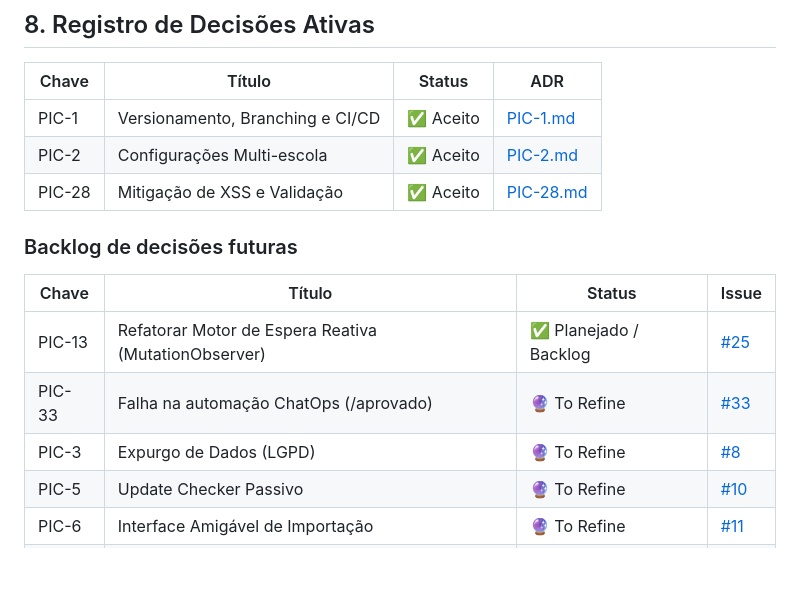
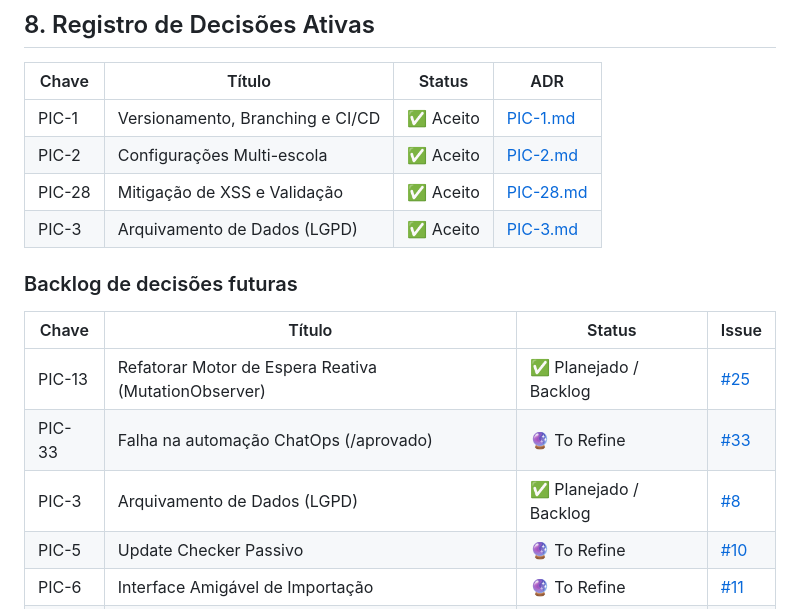
Before and after one commit to normaii/picasso, a Markdown page: docs/steering/memory.md, the part around the change. Drawn GitHub-style; blank space fills up the shorter version.

Commit message:
docs: Refinamento Técnico PIC-3 (Arquivamento e Expurgo LGPD)

```diff
--- a/docs/steering/memory.md
+++ b/docs/steering/memory.md
@@ -295,6 +295,7 @@ flowchart TD
 | PIC-1 | Versionamento, Branching e CI/CD | ✅ Aceito | [PIC-1.md](ADR/PIC-1.md) |
 | PIC-2 | Configurações Multi-escola | ✅ Aceito | [PIC-2.md](ADR/PIC-2.md) |
 | PIC-28| Mitigação de XSS e Validação | ✅ Aceito | [PIC-28.md](ADR/PIC-28.md) |
+| PIC-3 | Arquivamento de Dados (LGPD) | ✅ Aceito | [PIC-3.md](ADR/PIC-3.md) |
 
 ### Backlog de decisões futuras
 
@@ -302,7 +303,7 @@ flowchart TD
 |-------|--------|--------|-------|
 | PIC-13| Refatorar Motor de Espera Reativa (MutationObserver)| ✅ Planejado / Backlog | [#25](https://github.com/normaii/picasso/issues/25) |
 | PIC-33| Falha na automação ChatOps (/aprovado) | 🔮 To Refine | [#33](https://github.com/normaii/picasso/issues/33) |
-| PIC-3 | Expurgo de Dados (LGPD) | 🔮 To Refine | [#8](https://github.com/normaii/picasso/issues/8) |
+| PIC-3 | Arquivamento de Dados (LGPD) | ✅ Planejado / Backlog | [#8](https://github.com/normaii/picasso/issues/8) |
 | PIC-5 | Update Checker Passivo | 🔮 To Refine | [#10](https://github.com/normaii/picasso/issues/10) |
 | PIC-6 | Interface Amigável de Importação | 🔮 To Refine | [#11](https://github.com/normaii/picasso/issues/11) |
 | PIC-7 | Persistência Criptografada de Sessão | 🔮 To Refine | [#12](https://github.com/normaii/picasso/issues/12) |
```
Also changed, not shown: docs/ADR/PIC-3.md (added, +18 -0 lines).
